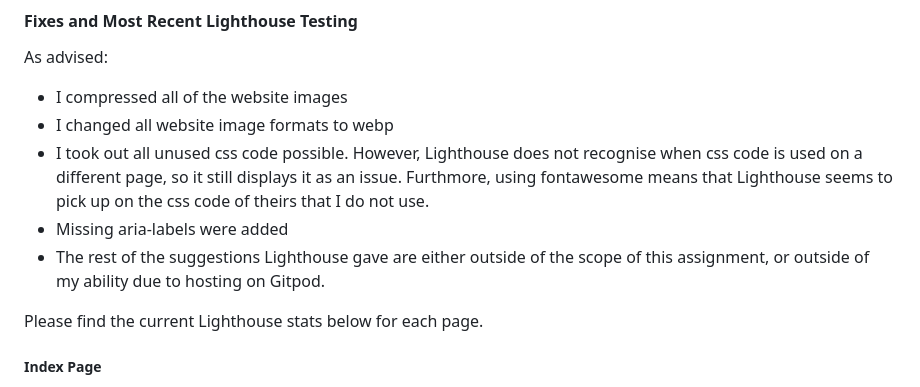
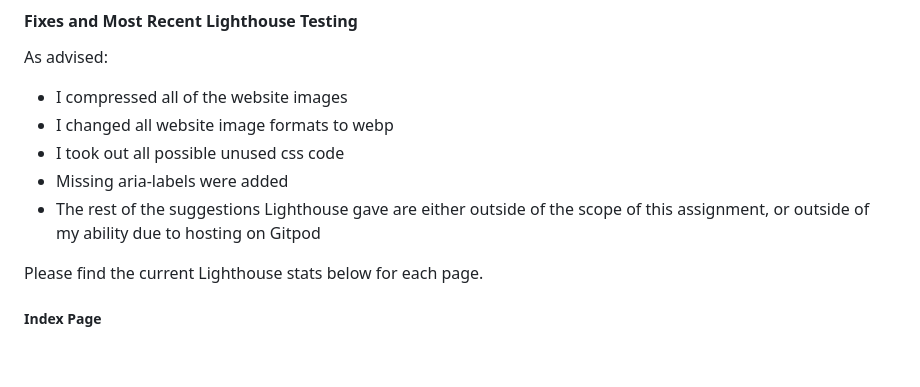
Before and after one commit to Lithill/New-Egg-Champion-Website, a Markdown page: readme.md, the part around the change. Drawn GitHub-style; blank space fills up the shorter version.

```diff
--- a/readme.md
+++ b/readme.md
@@ -574,9 +574,9 @@ Recommendations:
 As advised:
 * I compressed all of the website images
 * I changed all website image formats to webp
-* I took out all unused css code possible. However, Lighthouse does not recognise when css code is used on a different page, so it still displays it as an issue. Furthmore, using fontawesome means that Lighthouse seems to pick up on the css code of theirs that I do not use.
+* I took out all possible unused css code
 * Missing aria-labels were added
-* The rest of the suggestions Lighthouse gave are either outside of the scope of this assignment, or outside of my ability due to hosting on Gitpod.
+* The rest of the suggestions Lighthouse gave are either outside of the scope of this assignment, or outside of my ability due to hosting on Gitpod
 
 Please find the current Lighthouse stats below for each page.
 
```
Also changed, not shown: assets/images/lighthouse-mobile-index2.png.
